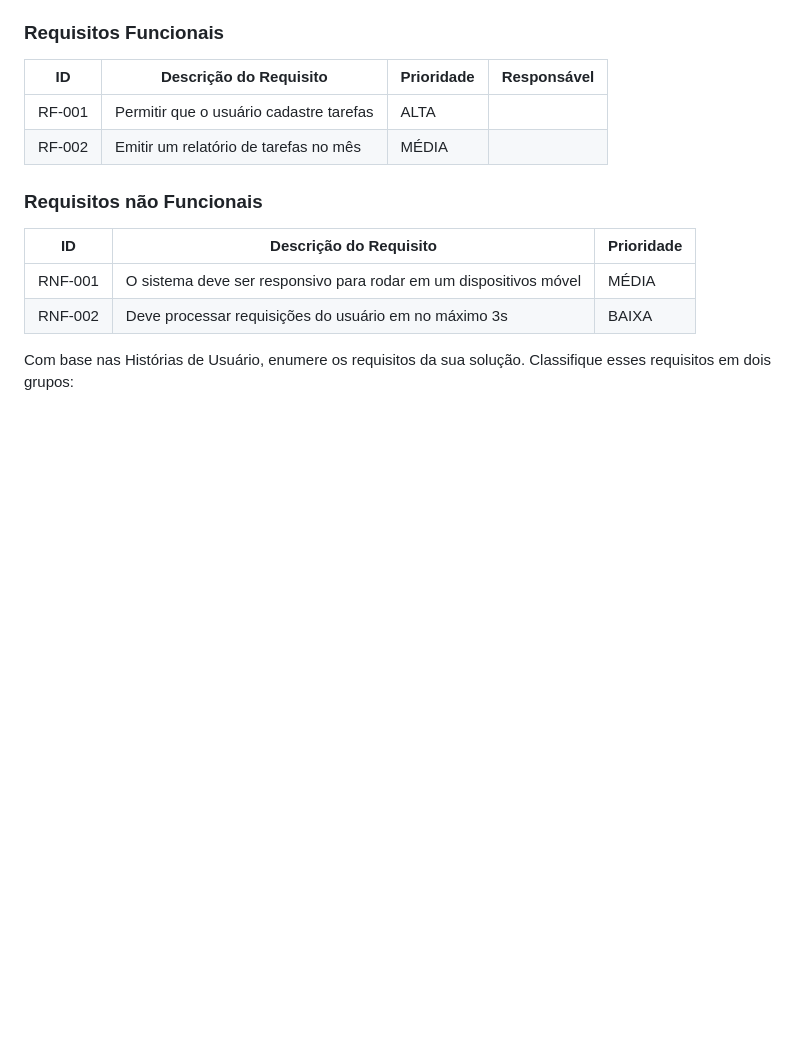
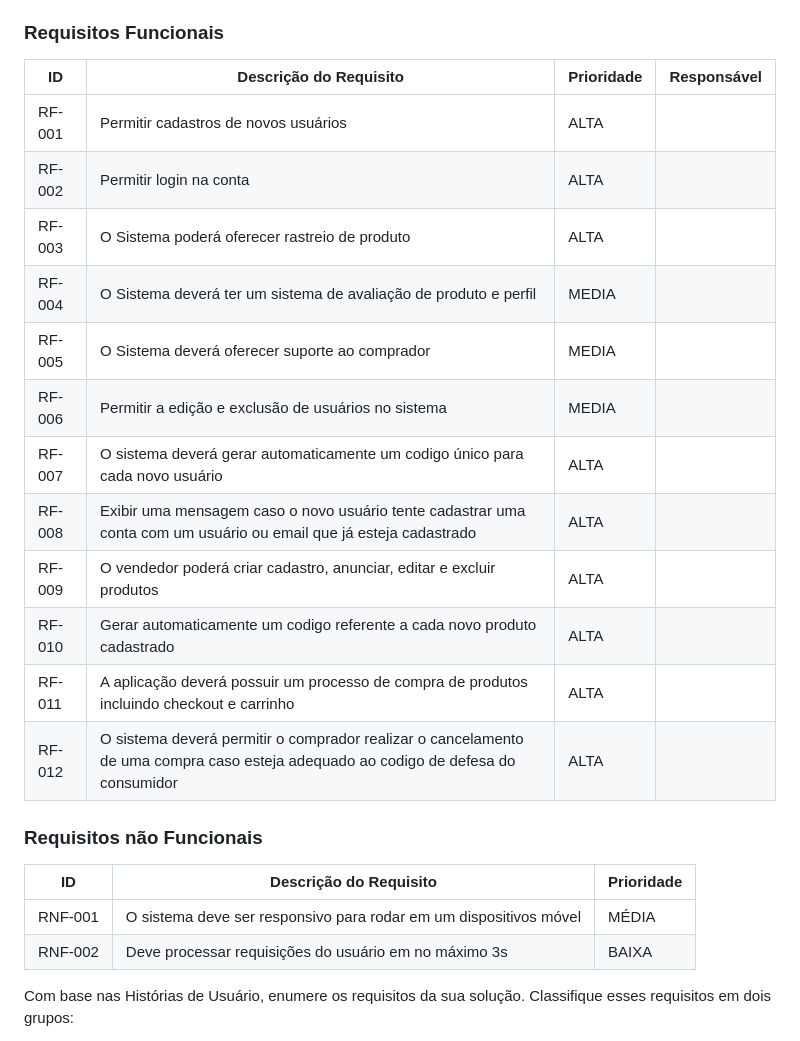
Before and after one commit to ICEI-PUC-Minas-PBR-SI/pbr-si-ads-2023-2-p1-tiaw-g4-pcdshop, a Markdown page: docs/especification.md, the part around the change. Drawn GitHub-style; blank space fills up the shorter version.

```diff
--- a/docs/especification.md
+++ b/docs/especification.md
@@ -46,9 +46,18 @@ As tabelas que se seguem apresentam os requisitos funcionais e não funcionais q
 
 |ID    | Descrição do Requisito  | Prioridade | Responsável |
 |------|-----------------------------------------|----| ----|
-|RF-001| Permitir que o usuário cadastre tarefas | ALTA |  |
-|RF-002| Emitir um relatório de tarefas no mês   | MÉDIA | |
-
+|RF-001| Permitir cadastros de novos usuários | ALTA |  |
+|RF-002| Permitir login na conta   | ALTA | |
+|RF-003| O Sistema poderá oferecer rastreio de produto | ALTA | |
+|RF-004| O Sistema deverá ter um sistema de avaliação de produto e perfil | MEDIA | |
+|RF-005| O Sistema deverá oferecer suporte ao comprador | MEDIA | |
+|RF-006| Permitir a edição e exclusão de usuários no sistema | MEDIA | |
+|RF-007| O sistema deverá gerar automaticamente um codigo único para cada novo usuário | ALTA | |
+|RF-008| Exibir uma mensagem caso o novo usuário tente cadastrar uma conta com um usuário ou email que já esteja cadastrado | ALTA | |
+|RF-009| O vendedor poderá criar cadastro, anunciar, editar e excluir produtos | ALTA | |
+|RF-010| Gerar automaticamente um codigo referente a cada novo produto cadastrado | ALTA | |
+|RF-011| A aplicação deverá possuir um processo de compra de produtos incluindo checkout e carrinho | ALTA | |
+|RF-012| O sistema deverá permitir o comprador realizar o cancelamento de uma compra caso esteja adequado ao codigo de defesa do consumidor | ALTA | |
 
 ### Requisitos não Funcionais
 
```
